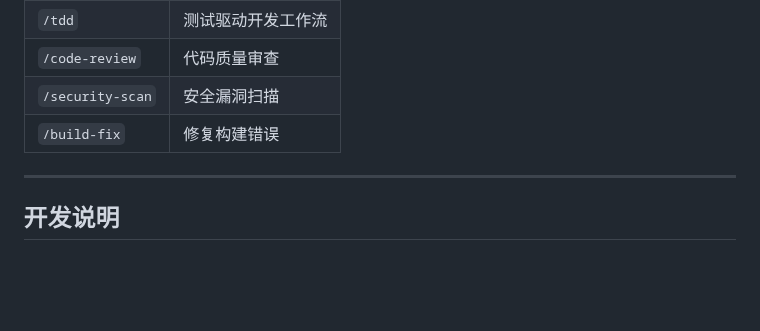
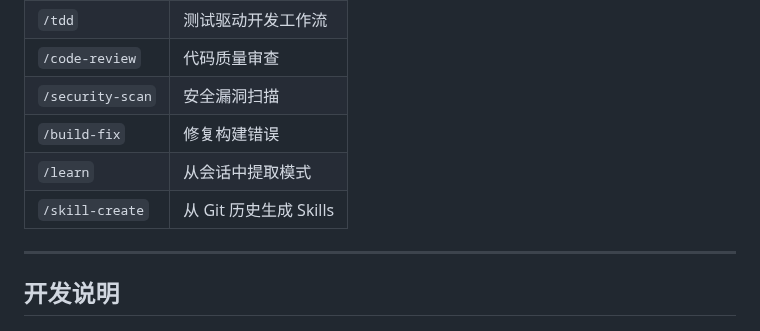
Before and after one commit to iivum/seafood-miniapp, a Markdown page: CLAUDE.md, the part around the change. Rendered like a GitHub page; blank space fills up the shorter version.

Commit message:
feat: 添加 /learn 和 /skill-create 命令

```diff
--- a/CLAUDE.md
+++ b/CLAUDE.md
@@ -121,6 +121,8 @@ interface CartItem {
 | `/code-review` | 代码质量审查 |
 | `/security-scan` | 安全漏洞扫描 |
 | `/build-fix` | 修复构建错误 |
+| `/learn` | 从会话中提取模式 |
+| `/skill-create` | 从 Git 历史生成 Skills |
 
 ---
 
```
